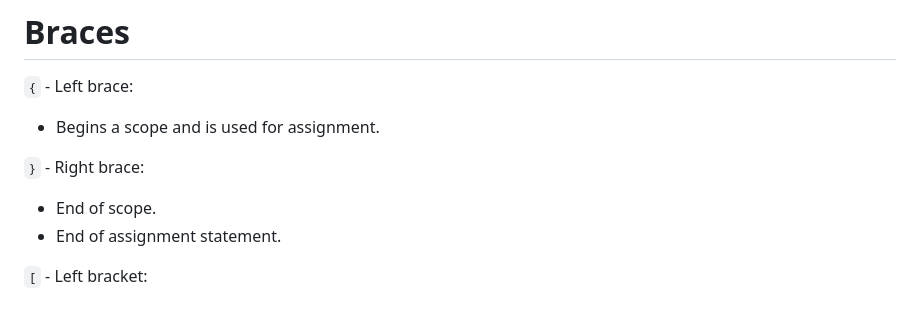
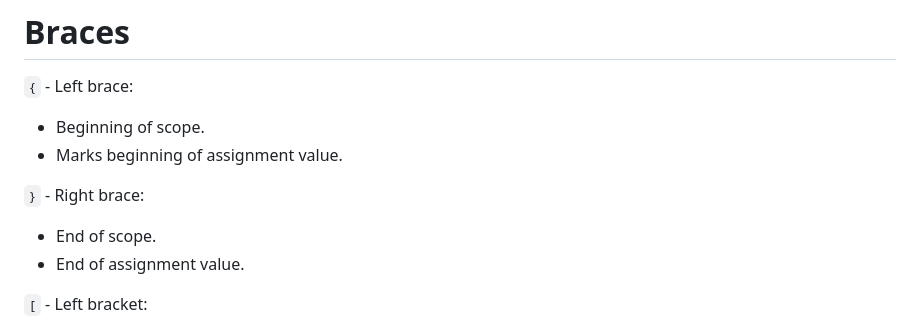
Before and after one commit to GregWaters/Golem, a Markdown page: docs/tokens.md, the part around the change. Drawn GitHub-style.

```diff
--- a/docs/tokens.md
+++ b/docs/tokens.md
@@ -4,11 +4,12 @@ All operations are shown in C-adjacent pseudo-code.
 
 # Braces
 `{` - Left brace:
-- Begins a scope and is used for assignment.
+- Beginning of scope.
+- Marks beginning of assignment value.
 
 `}` - Right brace:
 - End of scope.
-- End of assignment statement.
+- End of assignment value.
 
 `[` - Left bracket:
 - Dereferences pointers with an optional offset value when used immediately to the right of a pointer expression. Any integer literal within this symbol and `]` is implicitly multiplied by the size, in bytes, of the type being pointed to.
```
